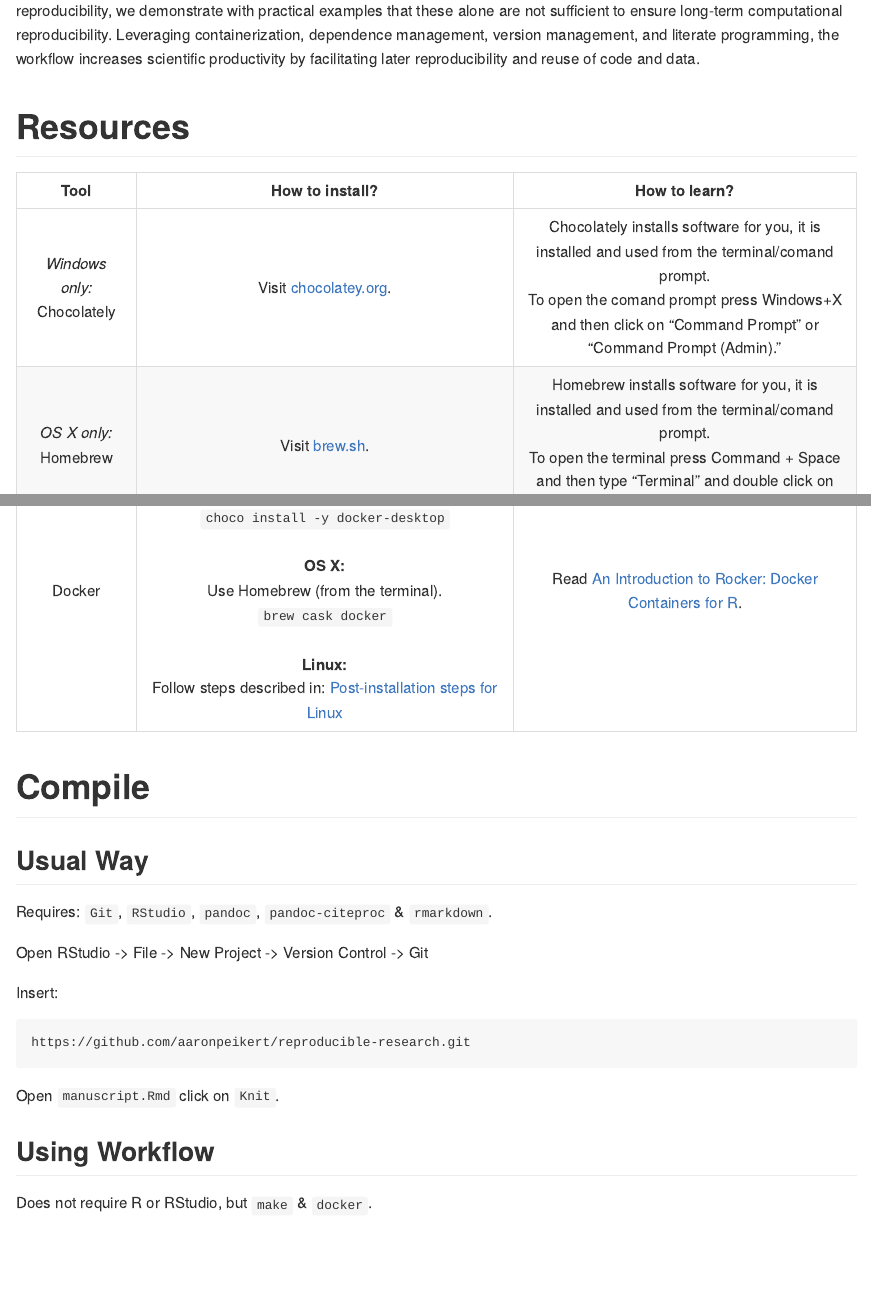
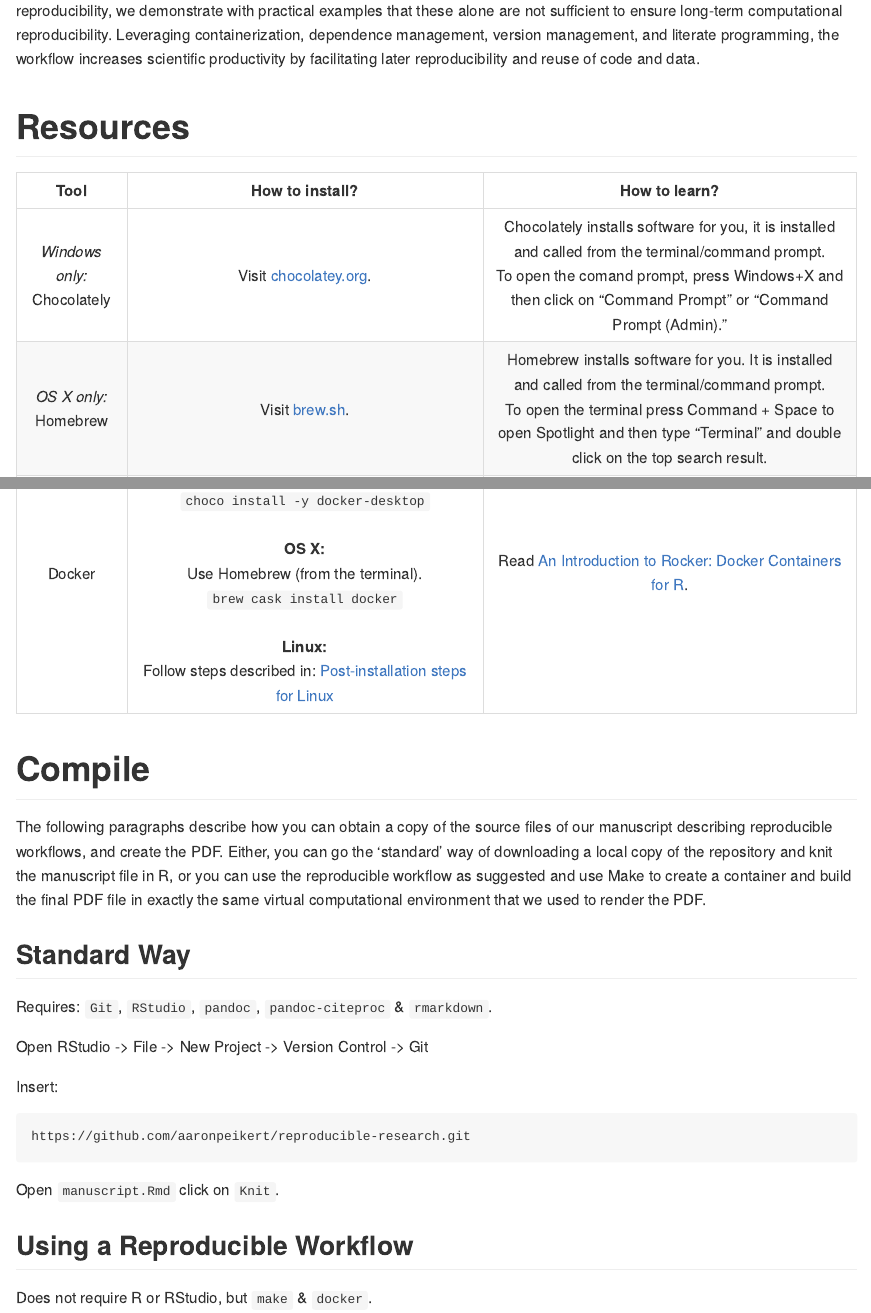
Before and after one commit to aaronpeikert/reproducible-research, an R Markdown document (README.Rmd): the page in a window 1100 px wide, from 430 px down, and a second part further down, joined at a grey line. The pictures show the output file README.md that the author committed with the source, drawn offline in the style of GitHub; badge pictures from the web are left out.

Commit message:
clarifications and typos in README

```diff
--- a/README.Rmd
+++ b/README.Rmd
@@ -40,7 +40,9 @@ pander(
 
 # Compile
 
-## Usual Way
+The following paragraphs describe how you can obtain a copy of the source files of our manuscript describing reproducible workflows, and create the PDF. Either, you can go the 'standard' way of downloading a local copy of the repository and knit the manuscript file in R, or you can use the reproducible workflow as suggested and use Make to create a container and build the final PDF file in exactly the same virtual computational environment that we used to render the PDF.
+
+## Standard Way
 
 Requires: `Git`, `RStudio`, `pandoc`, `pandoc-citeproc` & `rmarkdown`.
 
@@ -54,7 +56,7 @@ https://github.com/aaronpeikert/reproducible-research.git
 
 Open `manuscript.Rmd` click on `Knit`.
 
-## Using Workflow
+## Using a Reproducible Workflow
 
 Does not require R or RStudio, but `make` & `docker`.
 
--- a/data/resources.csv
+++ b/data/resources.csv
@@ -1,11 +1,11 @@
 Tool,How to install?,How to learn?
 "<!-- the backslash means newline -->
 *Windows only:*\
-Chocolately",Visit [chocolatey.org](https://chocolatey.org/courses/installation/installing?method=installing-chocolatey).,"Chocolately installs software for you, it is installed and used from the terminal/comand prompt.\
-To open the comand prompt press Windows+X and then click on ""Command Prompt"" or ""Command Prompt (Admin)."""
+Chocolately",Visit [chocolatey.org](https://chocolatey.org/courses/installation/installing?method=installing-chocolatey).,"Chocolately installs software for you, it is installed and called from the terminal/command prompt.\
+To open the comand prompt, press Windows+X and then click on ""Command Prompt"" or ""Command Prompt (Admin)."""
 "*OS X only:*\
-Homebrew",Visit [brew.sh](https://brew.sh).,"Homebrew installs software for you, it is installed and used from the terminal/comand prompt.\
-To open the terminal press Command + Space and then type ""Terminal"" and double click on the top search result."
+Homebrew",Visit [brew.sh](https://brew.sh).,"Homebrew installs software for you. It is installed and called from the terminal/command prompt.\
+To open the terminal press Command + Space to open Spotlight and then type ""Terminal"" and double click on the top search result."
 R,"**Windows:**\
 Use Chocolately (from the terminal).\
 `choco install -y r.project`\
```
Also changed, not shown: manuscript.Rmd (+1 -1 lines), README.md, README.Rmd (2 more changed lines).
